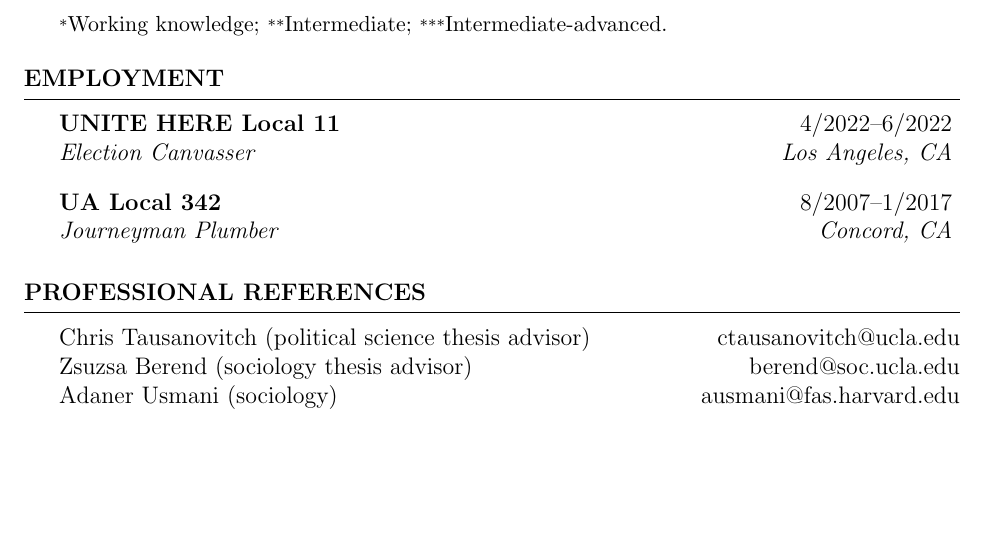
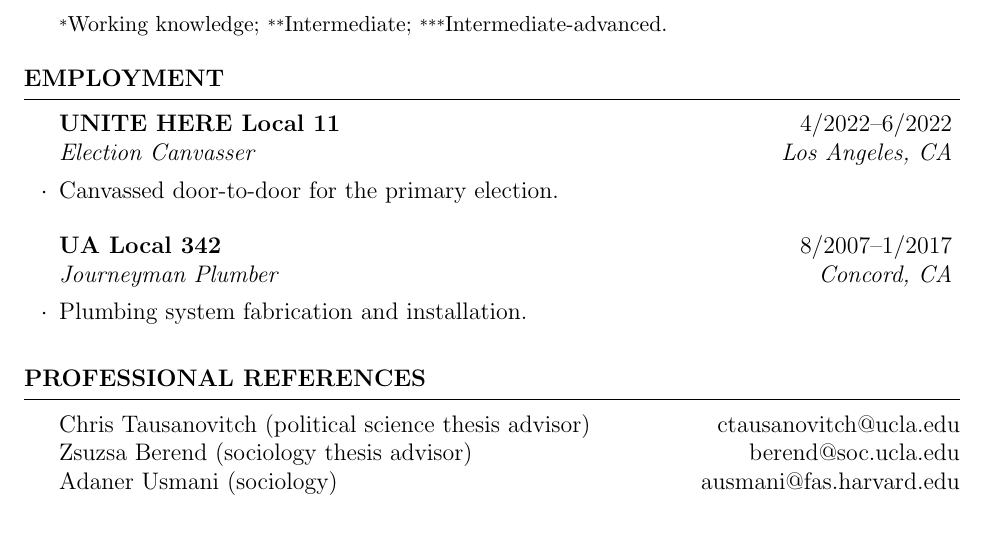
Before and after one commit to matthewacarson/matt_carson_cv, a LaTeX CV (matt_carson_cv.tex): part of page 2 of 2 before the commit and part of page 2 of 3 after it, cut so that both start at the same text, the shorter picture padded with empty space. Compiled offline with pdfLaTeX.

Commit message:
fixed missing items in employment history

```diff
--- a/matt_carson_cv.tex
+++ b/matt_carson_cv.tex
@@ -243,18 +243,12 @@
 \begin{samepage}
 \begin{rSection}{Employment}
 
-	% \begin{rSubsection}{\href{https://sociology.fas.harvard.edu/}{Harvard Sociology}}{7/2024--Present}{Research Assistant}{Cambridge, MA}
-	% \end{rSubsection}
-
-	% \begin{rSubsection}{\href{https://www.workingclasspolitics.org/}{The Center for Working Class Politics}}{7/2024--Present}{Research Assistant}{Brooklyn, NY}
-	% \end{rSubsection}
-
 	\begin{rSubsection}{\href{https://www.unitehere11.org/}{UNITE HERE Local 11}}{4/2022--6/2022}{Election Canvasser}{Los Angeles, CA}
-%	\item Canvassed door-to-door for the primary election.
+	\item Canvassed door-to-door for the primary election.
 	\end{rSubsection}
 
 	\begin{rSubsection}{\href{https://ua342.org/}{UA Local 342}}{8/2007--1/2017}{Journeyman Plumber}{Concord, CA}
-%	\item Plumbing system fabrication and installation.
+	\item Plumbing system fabrication and installation.
 	\end{rSubsection}
 
 \end{rSection}
```
